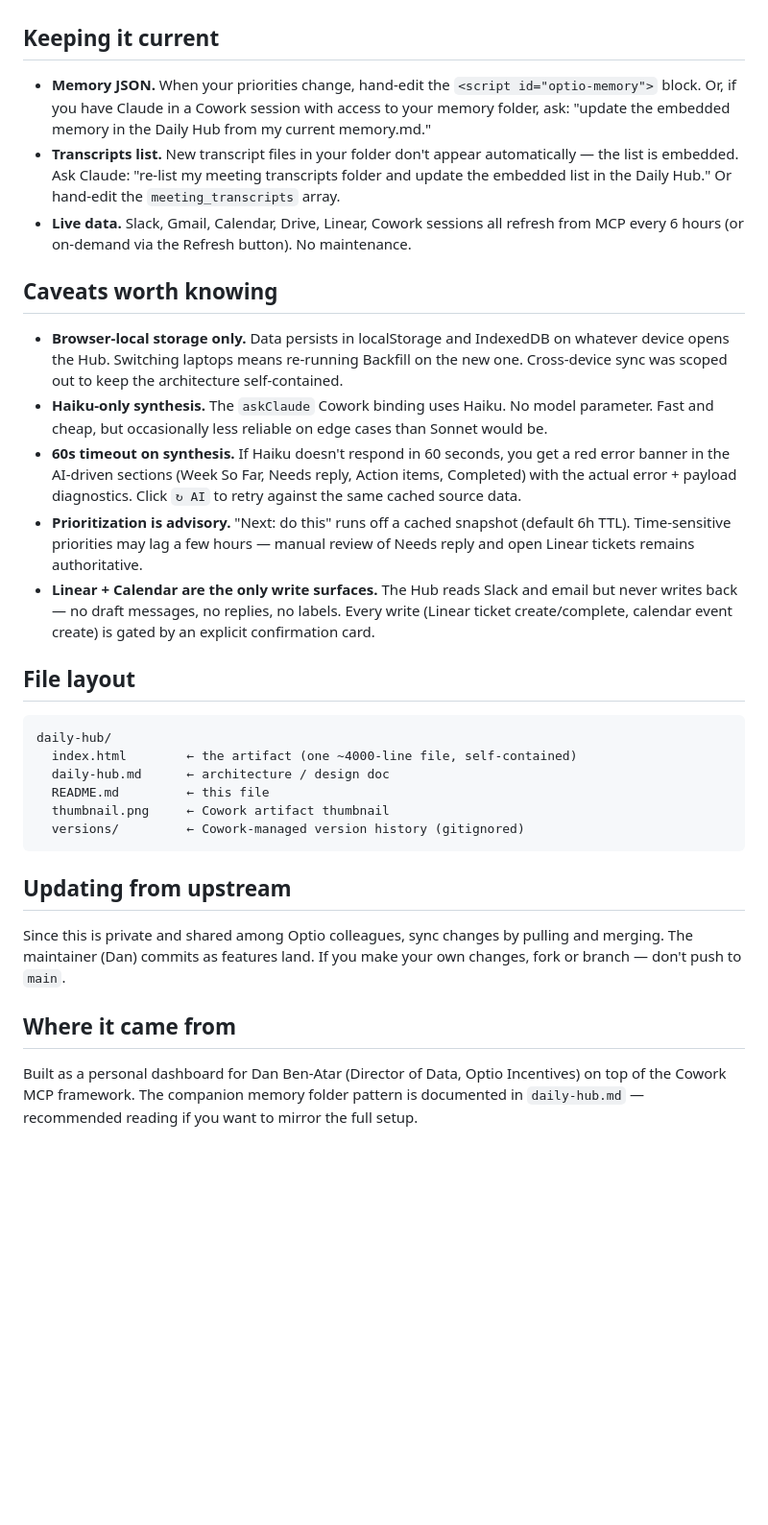
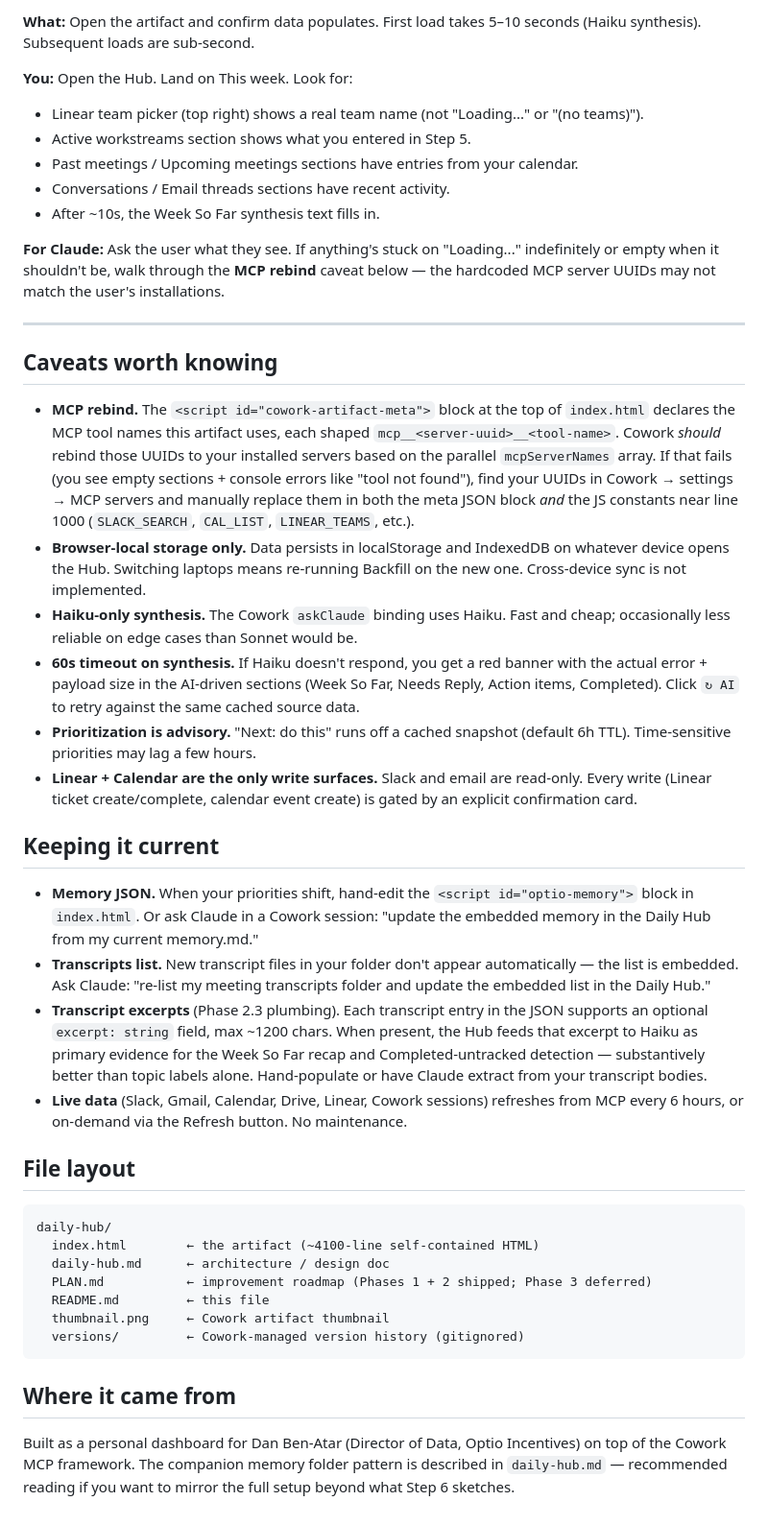
Before and after one commit to DMB28th/daily-hub, a Markdown page: README.md, the part around one of its changes. Shown at 96% size. Drawn GitHub-style; blank space fills up the shorter version.

````diff
--- a/README.md
+++ b/README.md
@@ -126,33 +111,44 @@ If something doesn't work — e.g. Slack data is empty, the Linear team picker i
+**What:** Open the artifact and confirm data populates. First load takes 5–10 seconds (Haiku synthesis). Subsequent loads are sub-second.
+
+**You:** Open the Hub. Land on This week. Look for:
+- Linear team picker (top right) shows a real team name (not "Loading..." or "(no teams)").
+- Active workstreams section shows what you entered in Step 5.
+- Past meetings / Upcoming meetings sections have entries from your calendar.
+- Conversations / Email threads sections have recent activity.
+- After ~10s, the Week So Far synthesis text fills in.
+
+**For Claude:** Ask the user what they see. If anything's stuck on "Loading..." indefinitely or empty when it shouldn't be, walk through the **MCP rebind** caveat below — the hardcoded MCP server UUIDs may not match the user's installations.
+
+---
+
+## Caveats worth knowing
+
+- **MCP rebind.** The `<script id="cowork-artifact-meta">` block at the top of `index.html` declares the MCP tool names this artifact uses, each shaped `mcp__<server-uuid>__<tool-name>`. Cowork *should* rebind those UUIDs to your installed servers based on the parallel `mcpServerNames` array. If that fails (you see empty sections + console errors like "tool not found"), find your UUIDs in Cowork → settings → MCP servers and manually replace them in both the meta JSON block *and* the JS constants near line 1000 (`SLACK_SEARCH`, `CAL_LIST`, `LINEAR_TEAMS`, etc.).
+- **Browser-local storage only.** Data persists in localStorage and IndexedDB on whatever device opens the Hub. Switching laptops means re-running Backfill on the new one. Cross-device sync is not implemented.
+- **Haiku-only synthesis.** The Cowork `askClaude` binding uses Haiku. Fast and cheap; occasionally less reliable on edge cases than Sonnet would be.
+- **60s timeout on synthesis.** If Haiku doesn't respond, you get a red banner with the actual error + payload size in the AI-driven sections (Week So Far, Needs Reply, Action items, Completed). Click `↻ AI` to retry against the same cached source data.
+- **Prioritization is advisory.** "Next: do this" runs off a cached snapshot (default 6h TTL). Time-sensitive priorities may lag a few hours.
+- **Linear + Calendar are the only write surfaces.** Slack and email are read-only. Every write (Linear ticket create/complete, calendar event create) is gated by an explicit confirmation card.
 
 ## Keeping it current
 
-- **Memory JSON.** When your priorities change, hand-edit the `<script id="optio-memory">` block. Or, if you have Claude in a Cowork session with access to your memory folder, ask: "update the embedded memory in the Daily Hub from my current memory.md."
-- **Transcripts list.** New transcript files in your folder don't appear automatically — the list is embedded. Ask Claude: "re-list my meeting transcripts folder and update the embedded list in the Daily Hub." Or hand-edit the `meeting_transcripts` array.
-- **Live data.** Slack, Gmail, Calendar, Drive, Linear, Cowork sessions all refresh from MCP every 6 hours (or on-demand via the Refresh button). No maintenance.
-
-## Caveats worth knowing
-
-- **Browser-local storage only.** Data persists in localStorage and IndexedDB on whatever device opens the Hub. Switching laptops means re-running Backfill on the new one. Cross-device sync was scoped out to keep the architecture self-contained.
-- **Haiku-only synthesis.** The `askClaude` Cowork binding uses Haiku. No model parameter. Fast and cheap, but occasionally less reliable on edge cases than Sonnet would be.
-- **60s timeout on synthesis.** If Haiku doesn't respond in 60 seconds, you get a red error banner in the AI-driven sections (Week So Far, Needs reply, Action items, Completed) with the actual error + payload diagnostics. Click `↻ AI` to retry against the same cached source data.
-- **Prioritization is advisory.** "Next: do this" runs off a cached snapshot (default 6h TTL). Time-sensitive priorities may lag a few hours — manual review of Needs reply and open Linear tickets remains authoritative.
-- **Linear + Calendar are the only write surfaces.** The Hub reads Slack and email but never writes back — no draft messages, no replies, no labels. Every write (Linear ticket create/complete, calendar event create) is gated by an explicit confirmation card.
+- **Memory JSON.** When your priorities shift, hand-edit the `<script id="optio-memory">` block in `index.html`. Or ask Claude in a Cowork session: "update the embedded memory in the Daily Hub from my current memory.md."
+- **Transcripts list.** New transcript files in your folder don't appear automatically — the list is embedded. Ask Claude: "re-list my meeting transcripts folder and update the embedded list in the Daily Hub."
+- **Transcript excerpts** (Phase 2.3 plumbing). Each transcript entry in the JSON supports an optional `excerpt: string` field, max ~1200 chars. When present, the Hub feeds that excerpt to Haiku as primary evidence for the Week So Far recap and Completed-untracked detection — substantively better than topic labels alone. Hand-populate or have Claude extract from your transcript bodies.
+- **Live data** (Slack, Gmail, Calendar, Drive, Linear, Cowork sessions) refreshes from MCP every 6 hours, or on-demand via the Refresh button. No maintenance.
 
 ## File layout
 
 ```
 daily-hub/
-  index.html        ← the artifact (one ~4000-line file, self-contained)
+  index.html        ← the artifact (~4100-line self-contained HTML)
   daily-hub.md      ← architecture / design doc
+  PLAN.md           ← improvement roadmap (Phases 1 + 2 shipped; Phase 3 deferred)
   README.md         ← this file
   thumbnail.png     ← Cowork artifact thumbnail
   versions/         ← Cowork-managed version history (gitignored)
 ```
 
-## Updating from upstream
-
-Since this is private and shared among Optio colleagues, sync changes by pulling and merging. The maintainer (Dan) commits as features land. If you make your own changes, fork or branch — don't push to `main`.
-
 ## Where it came from
 
-Built as a personal dashboard for Dan Ben-Atar (Director of Data, Optio Incentives) on top of the Cowork MCP framework. The companion memory folder pattern is documented in `daily-hub.md` — recommended reading if you want to mirror the full setup.
+Built as a personal dashboard for Dan Ben-Atar (Director of Data, Optio Incentives) on top of the Cowork MCP framework. The companion memory folder pattern is described in `daily-hub.md` — recommended reading if you want to mirror the full setup beyond what Step 6 sketches.
````
Also changed, not shown: other parts of README.md (+72 -87 lines).
